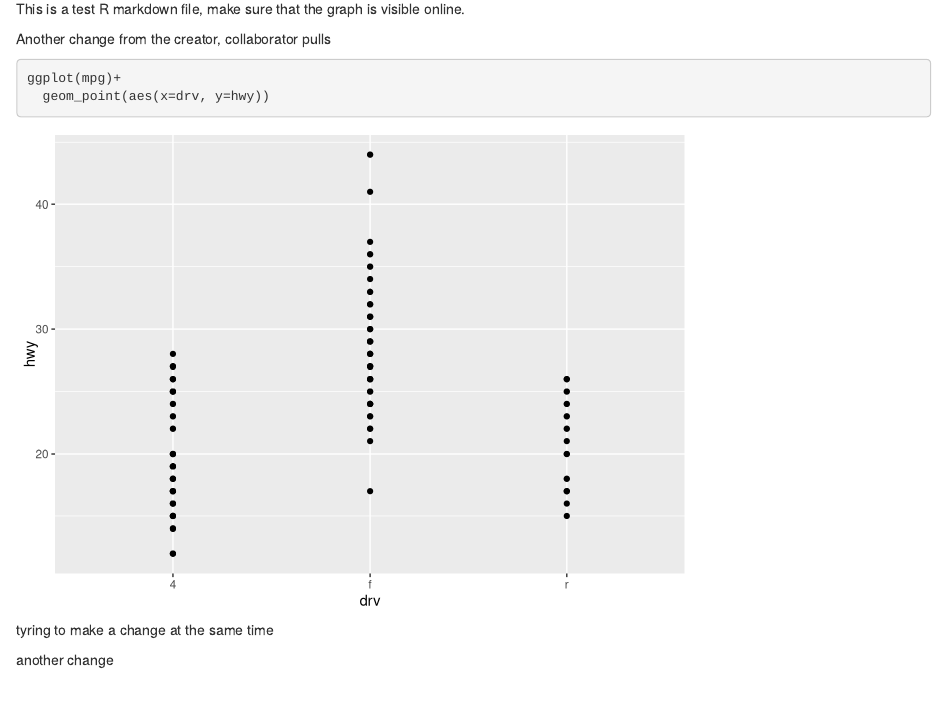
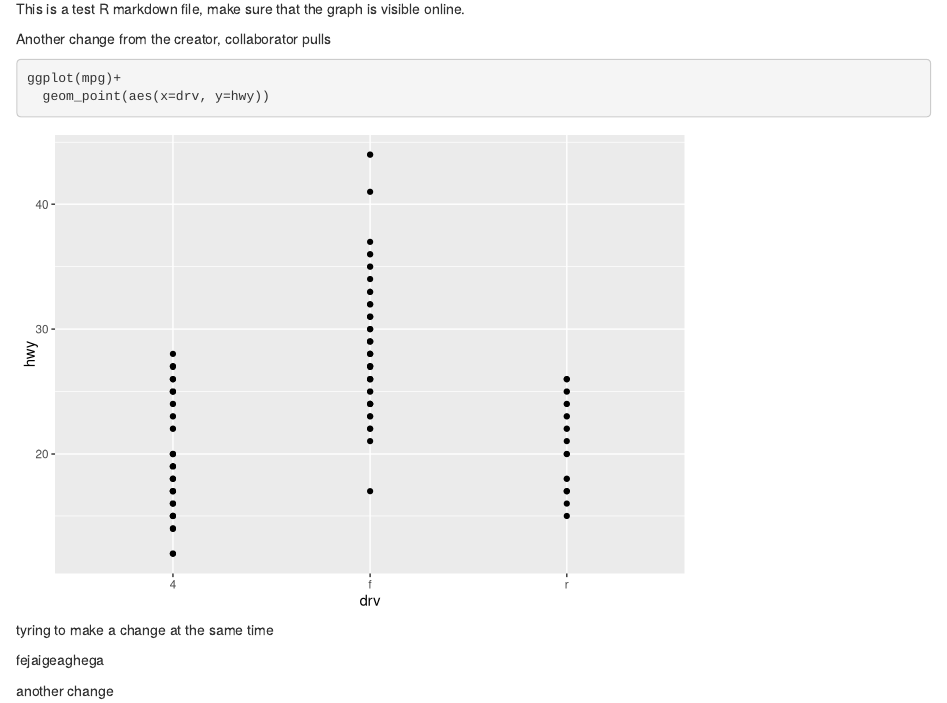
Before and after one commit to yhuang2-1008/my_test_repo, an R Markdown document (RMD_my_test_repo.Rmd): the page in a window 1100 px wide, from 740 px down. Rendered offline with R 4.5, knitr and Pandoc, with nearby package versions; code that draws random numbers runs with fixed seeds of ours.

Commit message:
feageageag

```diff
--- a/RMD_my_test_repo.Rmd
+++ b/RMD_my_test_repo.Rmd
@@ -27,4 +27,6 @@ ggplot(mpg)+
 
 tyring to make a change at the same time
 
+fejaigeaghega
+
 another change
```
